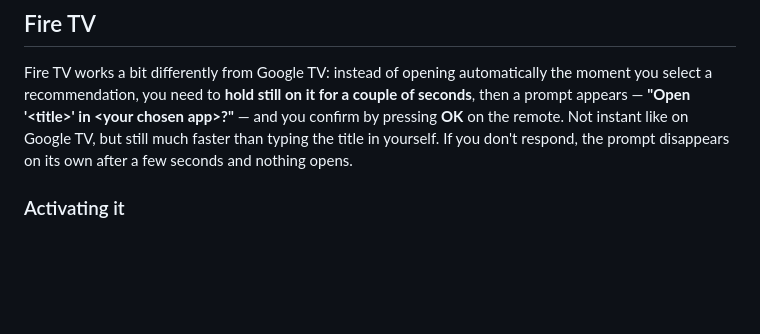
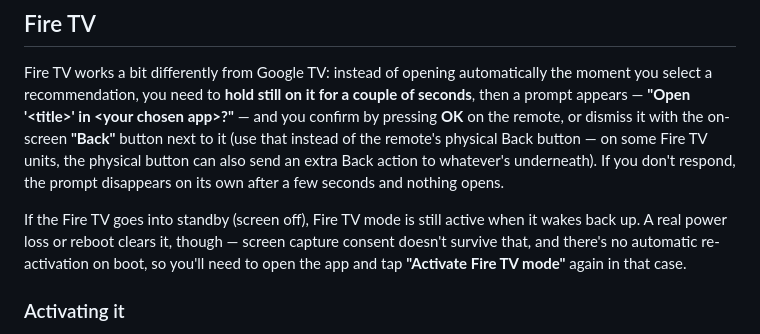
Before and after one commit to Yushetf33/TvReccomendationBridge, a Markdown page: README.md, the part around the change. GitHub-like rendering; blank space fills up the shorter version.

Commit message:
Documentar el boton Atras en pantalla y la persistencia del modo Fire TV tras standby/reinicio (v1.0.26-27)

```diff
--- a/README.md
+++ b/README.md
@@ -187,9 +187,17 @@ Fire TV works a bit differently from Google TV: instead of opening
 automatically the moment you select a recommendation, you need to
 **hold still on it for a couple of seconds**, then a prompt appears —
 **"Open '\<title\>' in \<your chosen app\>?"** — and you confirm by
-pressing **OK** on the remote. Not instant like on Google TV, but still
-much faster than typing the title in yourself. If you don't respond,
+pressing **OK** on the remote, or dismiss it with the on-screen
+**"Back"** button next to it (use that instead of the remote's physical
+Back button — on some Fire TV units, the physical button can also send
+an extra Back action to whatever's underneath). If you don't respond,
 the prompt disappears on its own after a few seconds and nothing opens.
+
+If the Fire TV goes into standby (screen off), Fire TV mode is still
+active when it wakes back up. A real power loss or reboot clears it,
+though — screen capture consent doesn't survive that, and there's no
+automatic re-activation on boot, so you'll need to open the app and
+tap **"Activate Fire TV mode"** again in that case.
 
 ### Activating it
 
```
